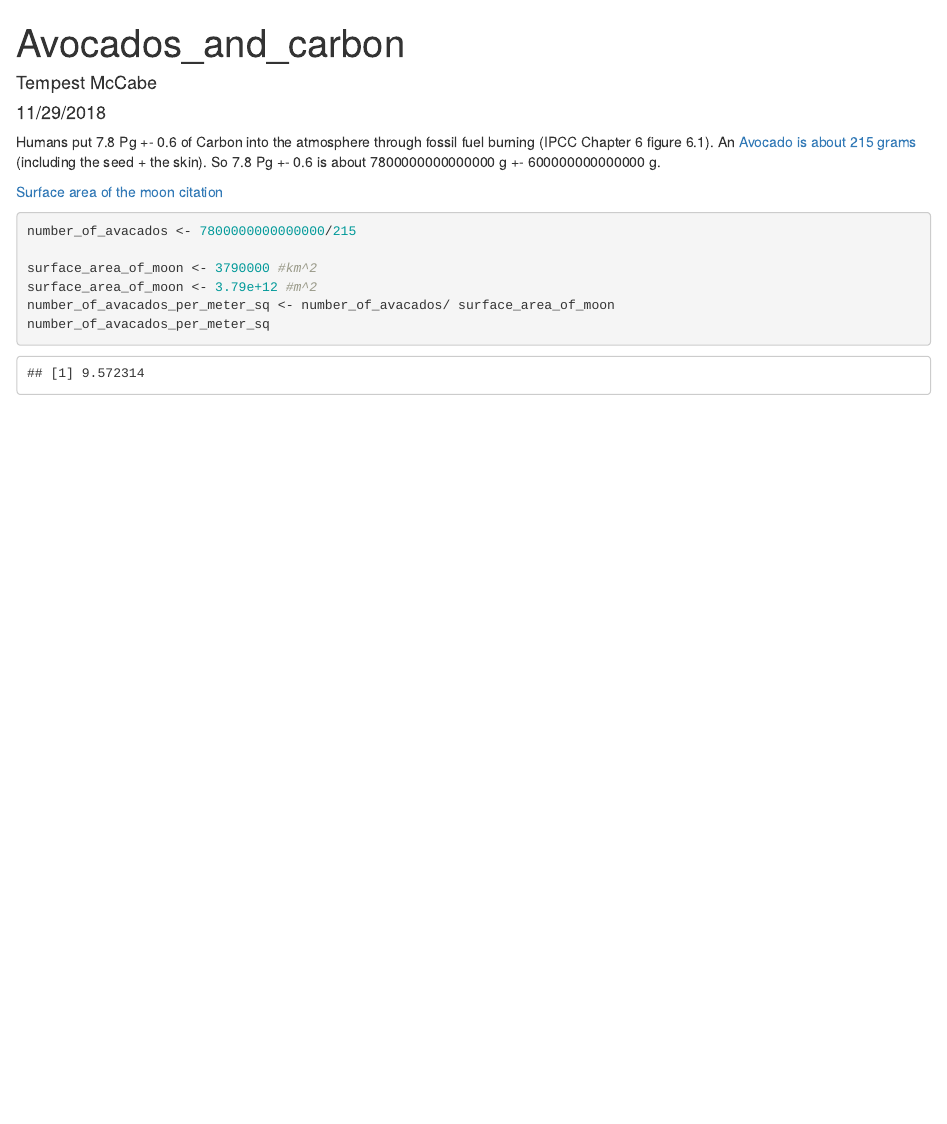
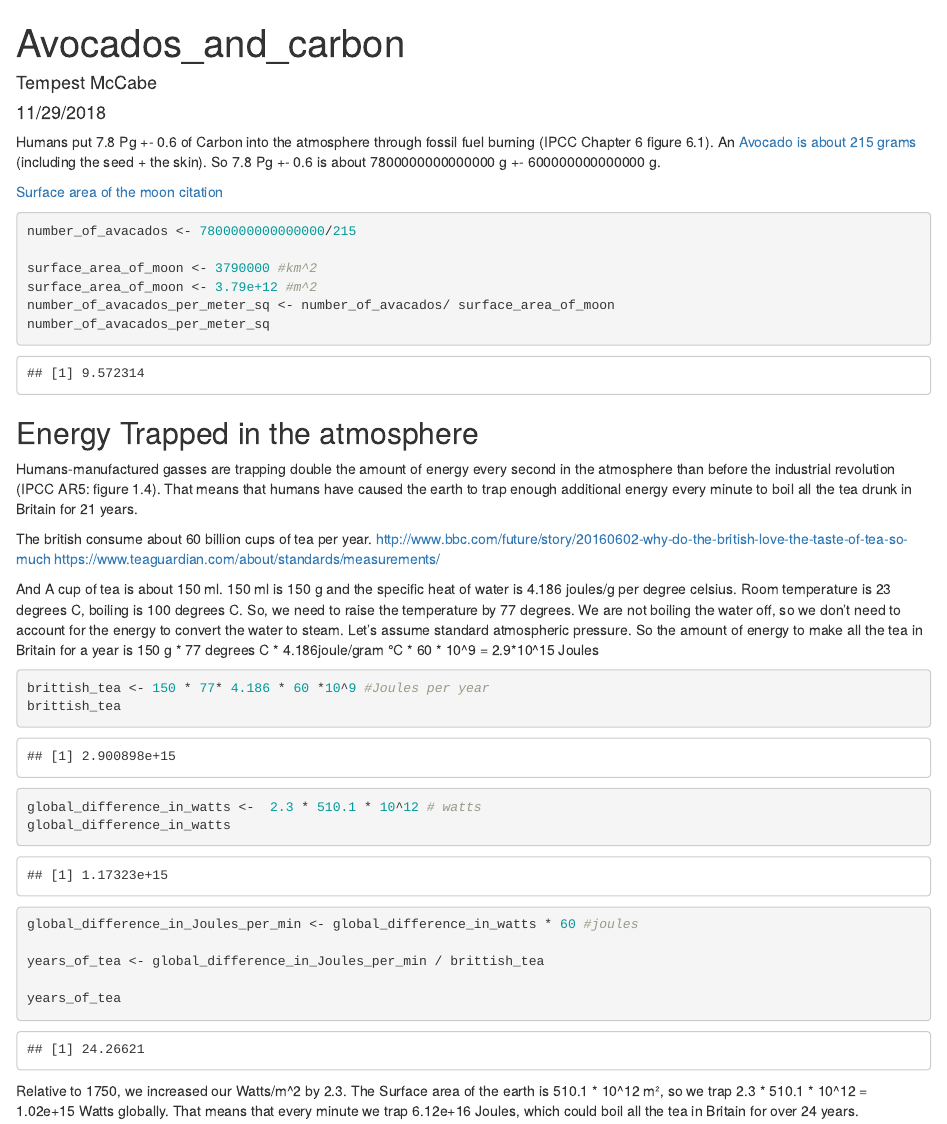
Before and after one commit to mccabete/IPCC_fun_units, an R Markdown document (Avacados_carbon.Rmd): the page in a window 1100 px wide, from its top. Rendered offline with R 4.5, knitr and Pandoc, with nearby package versions.

Commit message:
Add files via upload

````diff
--- a/Avacados_carbon.Rmd
+++ b/Avacados_carbon.Rmd
@@ -9,7 +9,8 @@ Humans put 7.8 Pg +- 0.6 of Carbon into the atmosphere through fossil fuel burni
 
 [Surface area of the moon citation](https://www.universetoday.com/20489/moon-compared-to-earth/)
 
-```{r}
+```{r, echo = TRUE}
+
 number_of_avacados <- 7800000000000000/215
 
 surface_area_of_moon <- 3790000 #km^2
@@ -18,3 +19,31 @@ number_of_avacados_per_meter_sq <- number_of_avacados/ surface_area_of_moon
 number_of_avacados_per_meter_sq
 
 ```
+
+## Energy Trapped in the atmosphere
+
+
+ Humans-manufactured gasses are trapping double the amount of energy every second in the atmosphere than before the industrial revolution (IPCC AR5: figure 1.4). That means that humans have caused the earth to trap enough additional energy every minute to boil all the tea drunk in Britain for 21 years.
+
+The british consume about 60 billion cups of tea per year.
+http://www.bbc.com/future/story/20160602-why-do-the-british-love-the-taste-of-tea-so-much
+https://www.teaguardian.com/about/standards/measurements/
+
+
+And A cup of tea is about 150 ml.  150 ml is 150 g and the specific heat of water is 4.186 joules/g  per degree celsius. Room temperature is 23 degrees C, boiling is 100 degrees C. So, we need to raise the temperature by 77 degrees. We are not boiling the water off, so we don’t need to account for the energy to convert the water to steam. Let’s assume standard atmospheric pressure. So the amount of energy to make all the tea in Britain for a year is
+150 g * 77 degrees C * 4.186joule/gram °C * 60 * 10^9 = 2.9*10^15 Joules
+
+```{r}
+brittish_tea <- 150 * 77* 4.186 * 60 *10^9 #Joules per year
+brittish_tea
+global_difference_in_watts <-  2.3 * 510.1 * 10^12 # watts
+global_difference_in_watts
+
+global_difference_in_Joules_per_min <- global_difference_in_watts * 60 #joules
+
+years_of_tea <- global_difference_in_Joules_per_min / brittish_tea
+
+years_of_tea
+```
+
+Relative to 1750, we increased our Watts/m^2 by 2.3. The Surface area of the earth is 510.1 * 10^12 m², so we trap 2.3 * 510.1 * 10^12 = 1.02e+15 Watts globally. That means that every minute we trap 6.12e+16 Joules, which could boil all the tea in Britain for over 24 years.
````
